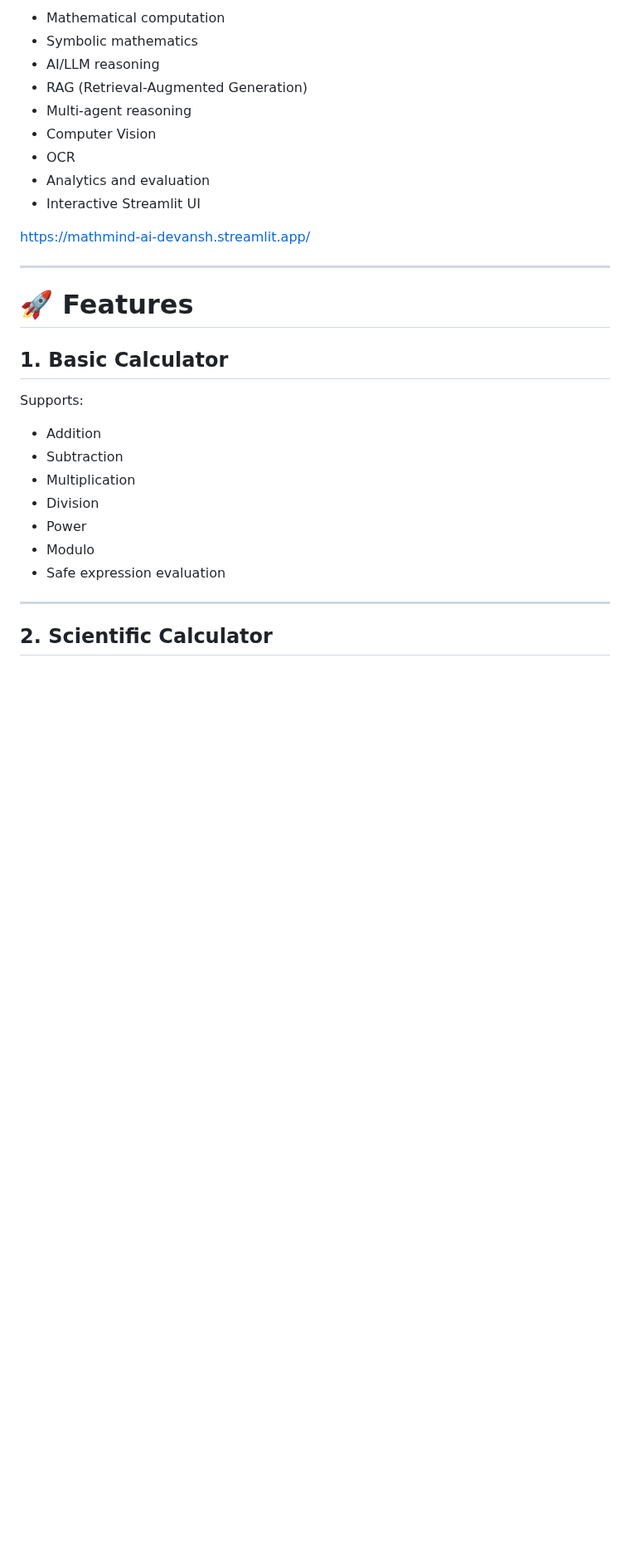
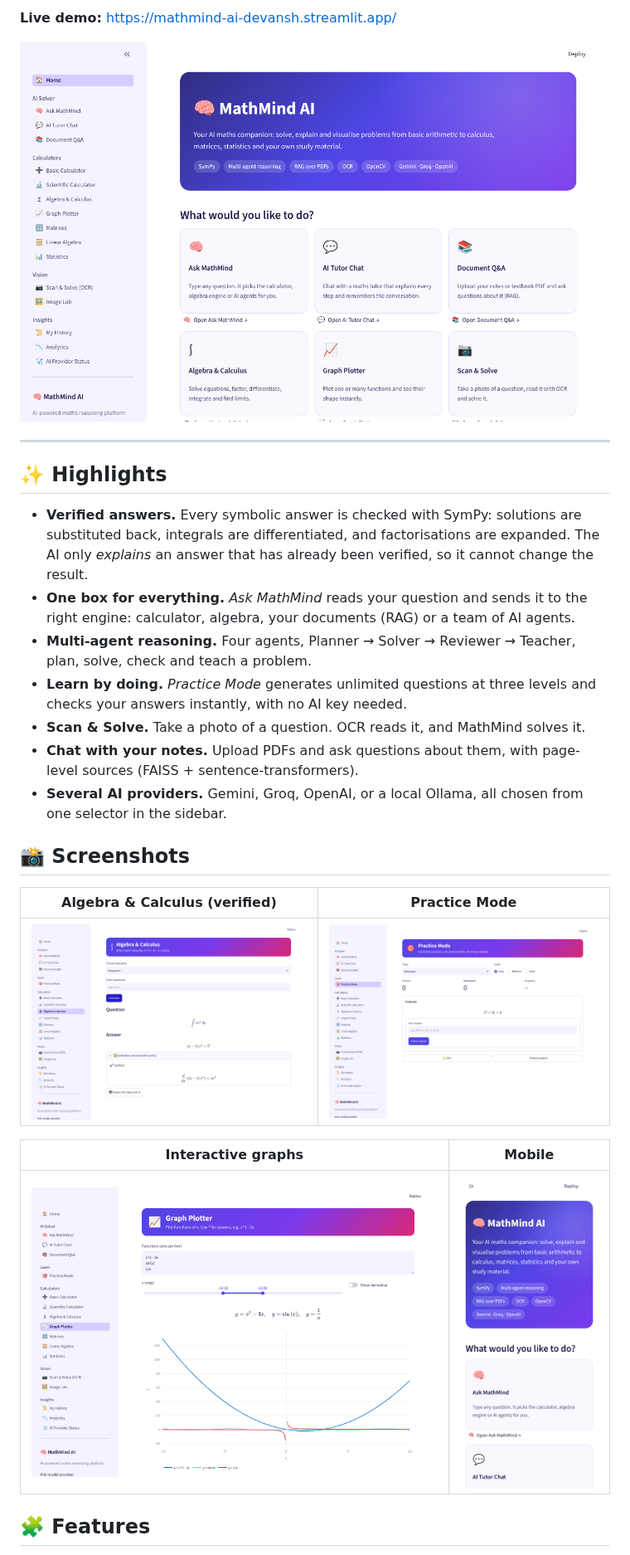
Before and after one commit to DevanshBCA25/MathMind-AI, a Markdown page: README.md, the part around one of its changes. Shown at 83% size. Rendered like a GitHub page; pictures changed too: docs/screenshots/algebra.png (added), docs/screenshots/graph.png (added), docs/screenshots/home.png (added); blank space fills up the shorter version.

```diff
--- a/README.md
+++ b/README.md
@@ -6,33 +8,29 @@ The system combines:
 
-- Mathematical computation
-- Symbolic mathematics
-- AI/LLM reasoning
-- RAG (Retrieval-Augmented Generation)
-- Multi-agent reasoning
-- Computer Vision
-- OCR
-- Analytics and evaluation
-- Interactive Streamlit UI
+**Live demo:** https://mathmind-ai-devansh.streamlit.app/
 
-https://mathmind-ai-devansh.streamlit.app/
+![Home page](docs/screenshots/home.png)
 
 ---
 
-# 🚀 Features
+## ✨ Highlights
 
-## 1. Basic Calculator
+- **Verified answers.** Every symbolic answer is checked with SymPy: solutions are substituted back, integrals are differentiated, and factorisations are expanded. The AI only *explains* an answer that has already been verified, so it cannot change the result.
+- **One box for everything.** *Ask MathMind* reads your question and sends it to the right engine: calculator, algebra, your documents (RAG) or a team of AI agents.
+- **Multi-agent reasoning.** Four agents, Planner → Solver → Reviewer → Teacher, plan, solve, check and teach a problem.
+- **Learn by doing.** *Practice Mode* generates unlimited questions at three levels and checks your answers instantly, with no AI key needed.
+- **Scan & Solve.** Take a photo of a question. OCR reads it, and MathMind solves it.
+- **Chat with your notes.** Upload PDFs and ask questions about them, with page-level sources (FAISS + sentence-transformers).
+- **Several AI providers.** Gemini, Groq, OpenAI, or a local Ollama, all chosen from one selector in the sidebar.
 
-Supports:
+## 📸 Screenshots
 
-- Addition
-- Subtraction
-- Multiplication
-- Division
-- Power
-- Modulo
-- Safe expression evaluation
+| Algebra & Calculus (verified) | Practice Mode |
+|---|---|
+| ![Algebra](docs/screenshots/algebra.png) | ![Practice](docs/screenshots/practice.png) |
 
----
+| Interactive graphs | Mobile |
+|---|---|
+| ![Graph](docs/screenshots/graph.png) | <img src="docs/screenshots/mobile.png" width="260"> |
 
-## 2. Scientific Calculator
+## 🧩 Features
 
```
Also changed, not shown: other parts of README.md (+123 -156 lines), 3 other files.
